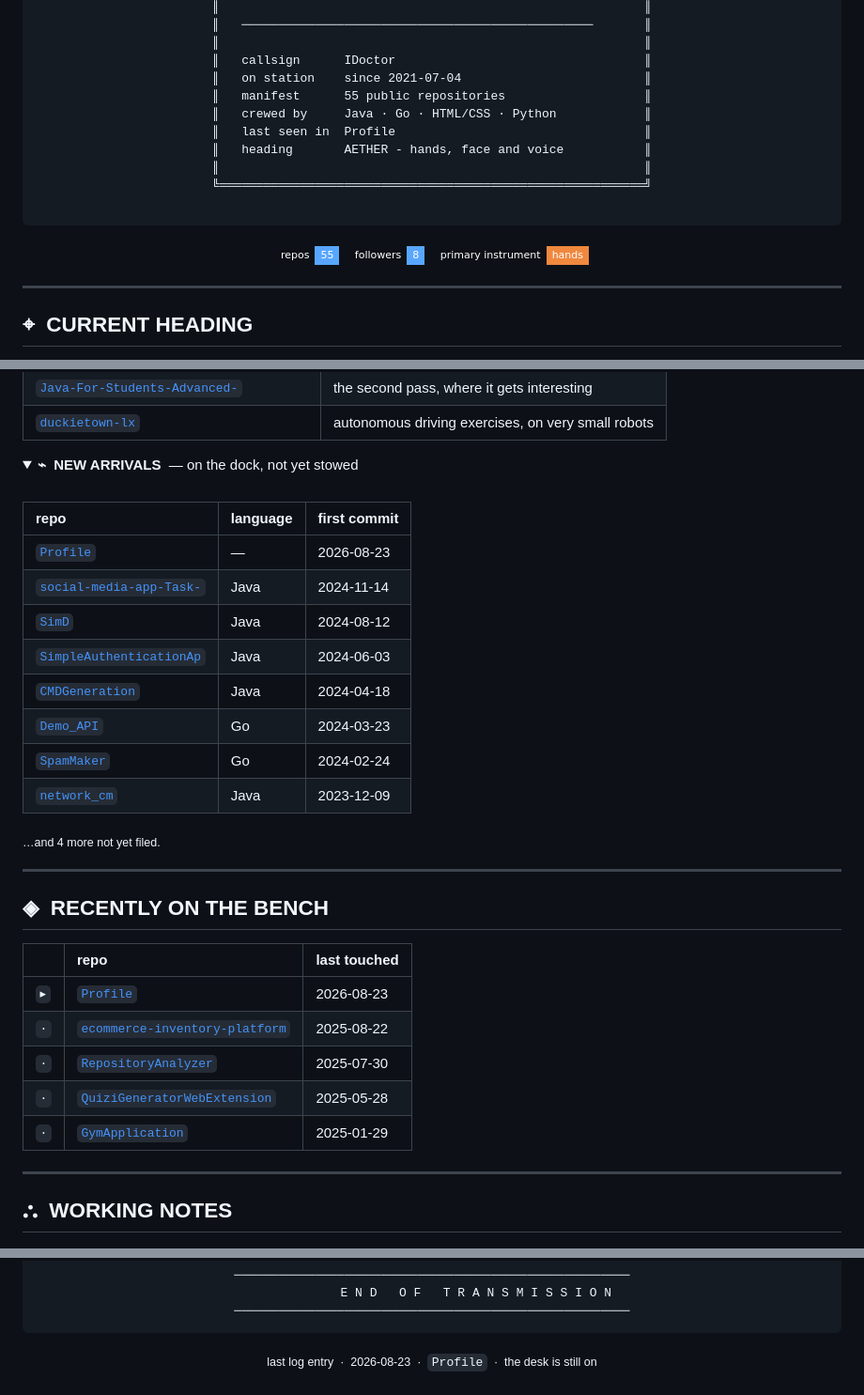
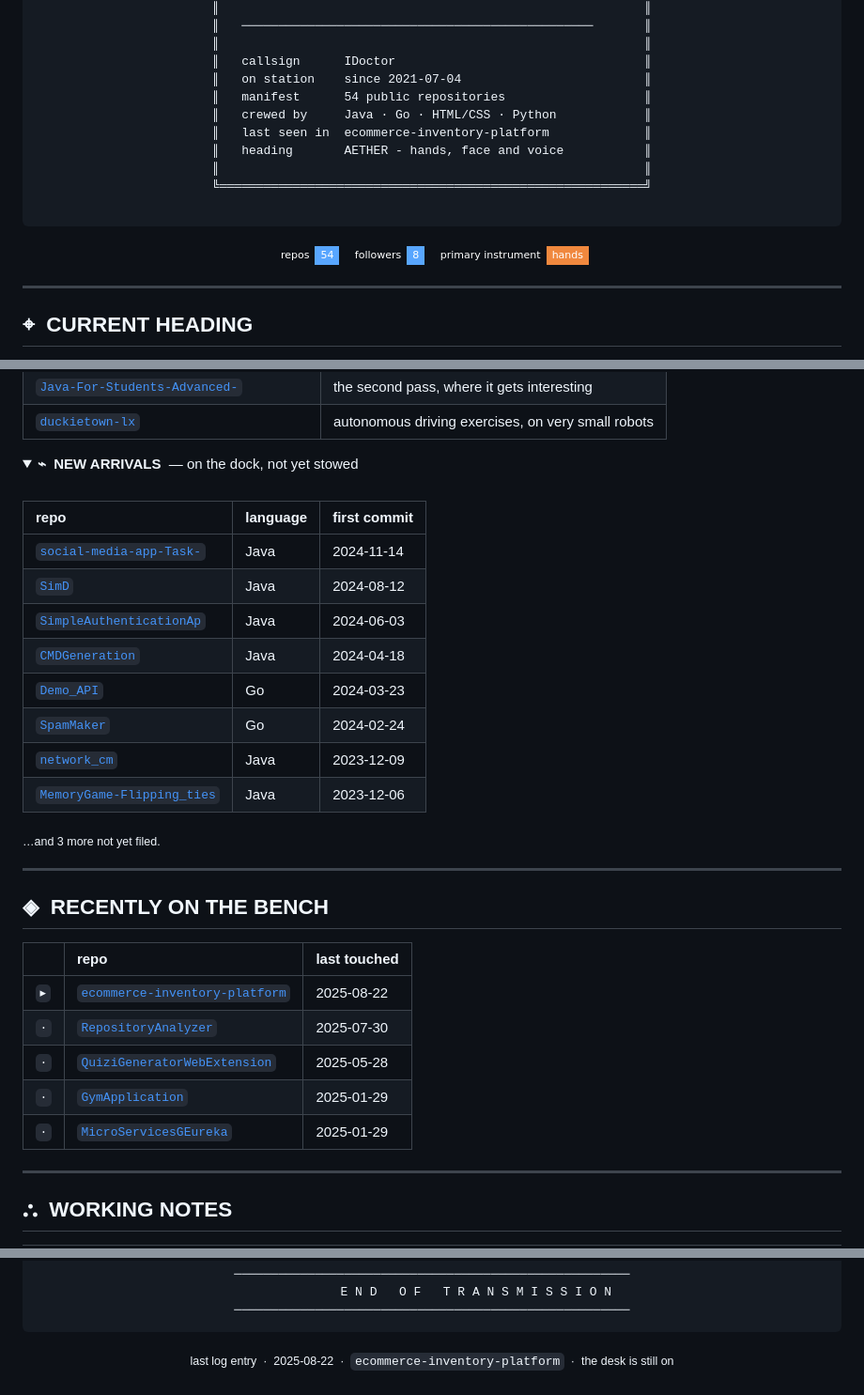
Before and after one commit to StarFleet1334/StarFleet1334, a Markdown page: README.md, 3 parts joined by grey strips. Shown at 94% size. Drawn GitHub-style; folded sections open; badges without logos.

Commit message:
log: 1 file changed, 8 insertions(+), 8 deletions(-)

```diff
--- a/README.md
+++ b/README.md
@@ -17,9 +17,9 @@
 ║                                                          ║
 ║   callsign      IDoctor                                  ║
 ║   on station    since 2021-07-04                         ║
-║   manifest      55 public repositories                   ║
+║   manifest      54 public repositories                   ║
 ║   crewed by     Java · Go · HTML/CSS · Python            ║
-║   last seen in  Profile                                  ║
+║   last seen in  ecommerce-inventory-platform             ║
 ║   heading       AETHER - hands, face and voice           ║
 ║                                                          ║
 ╚══════════════════════════════════════════════════════════╝
@@ -28,7 +28,7 @@
 
 <sub>
 <!--LOG:badges-->
-<img src="https://img.shields.io/badge/repos-55-0d1117?style=flat-square&labelColor=0d1117&color=58a6ff" alt="repos 55" />
+<img src="https://img.shields.io/badge/repos-54-0d1117?style=flat-square&labelColor=0d1117&color=58a6ff" alt="repos 54" />
 &nbsp;
 <img src="https://img.shields.io/badge/followers-8-0d1117?style=flat-square&labelColor=0d1117&color=58a6ff" alt="followers 8" />
 &nbsp;
@@ -186,7 +186,6 @@ timeline
 <!--LOG:arrivals-->
 | repo | language | first commit |
 |:--|:--|:--|
-| [`Profile`](https://github.com/StarFleet1334/Profile) | — | 2026-08-23 |
 | [`social-media-app-Task-`](https://github.com/StarFleet1334/social-media-app-Task-) | Java | 2024-11-14 |
 | [`SimD`](https://github.com/StarFleet1334/SimD) | Java | 2024-08-12 |
 | [`SimpleAuthenticationAp`](https://github.com/StarFleet1334/SimpleAuthenticationAp) | Java | 2024-06-03 |
@@ -194,8 +193,9 @@ timeline
 | [`Demo_API`](https://github.com/StarFleet1334/Demo_API) | Go | 2024-03-23 |
 | [`SpamMaker`](https://github.com/StarFleet1334/SpamMaker) | Go | 2024-02-24 |
 | [`network_cm`](https://github.com/StarFleet1334/network_cm) | Java | 2023-12-09 |
+| [`MemoryGame-Flipping_ties`](https://github.com/StarFleet1334/MemoryGame-Flipping_ties) | Java | 2023-12-06 |
 
-<sub>…and 4 more not yet filed.</sub>
+<sub>…and 3 more not yet filed.</sub>
 <!--/LOG:arrivals-->
 
 </details>
@@ -207,11 +207,11 @@ timeline
 <!--LOG:recent-->
 | | repo | last touched |
 |:--|:--|:--|
-| `▸` | [`Profile`](https://github.com/StarFleet1334/Profile) | 2026-08-23 |
-| `·` | [`ecommerce-inventory-platform`](https://github.com/StarFleet1334/ecommerce-inventory-platform) | 2025-08-22 |
+| `▸` | [`ecommerce-inventory-platform`](https://github.com/StarFleet1334/ecommerce-inventory-platform) | 2025-08-22 |
 | `·` | [`RepositoryAnalyzer`](https://github.com/StarFleet1334/RepositoryAnalyzer) | 2025-07-30 |
 | `·` | [`QuiziGeneratorWebExtension`](https://github.com/StarFleet1334/QuiziGeneratorWebExtension) | 2025-05-28 |
 | `·` | [`GymApplication`](https://github.com/StarFleet1334/GymApplication) | 2025-01-29 |
+| `·` | [`MicroServicesGEureka`](https://github.com/StarFleet1334/MicroServicesGEureka) | 2025-01-29 |
 <!--/LOG:recent-->
 
 ---
@@ -251,7 +251,7 @@ timeline
 </pre>
 
 <!--LOG:stamp-->
-<sub>last log entry &nbsp;·&nbsp; 2026-08-23 &nbsp;·&nbsp; <code>Profile</code> &nbsp;·&nbsp; the desk is still on</sub>
+<sub>last log entry &nbsp;·&nbsp; 2025-08-22 &nbsp;·&nbsp; <code>ecommerce-inventory-platform</code> &nbsp;·&nbsp; the desk is still on</sub>
 <!--/LOG:stamp-->
 
 </div>
```
